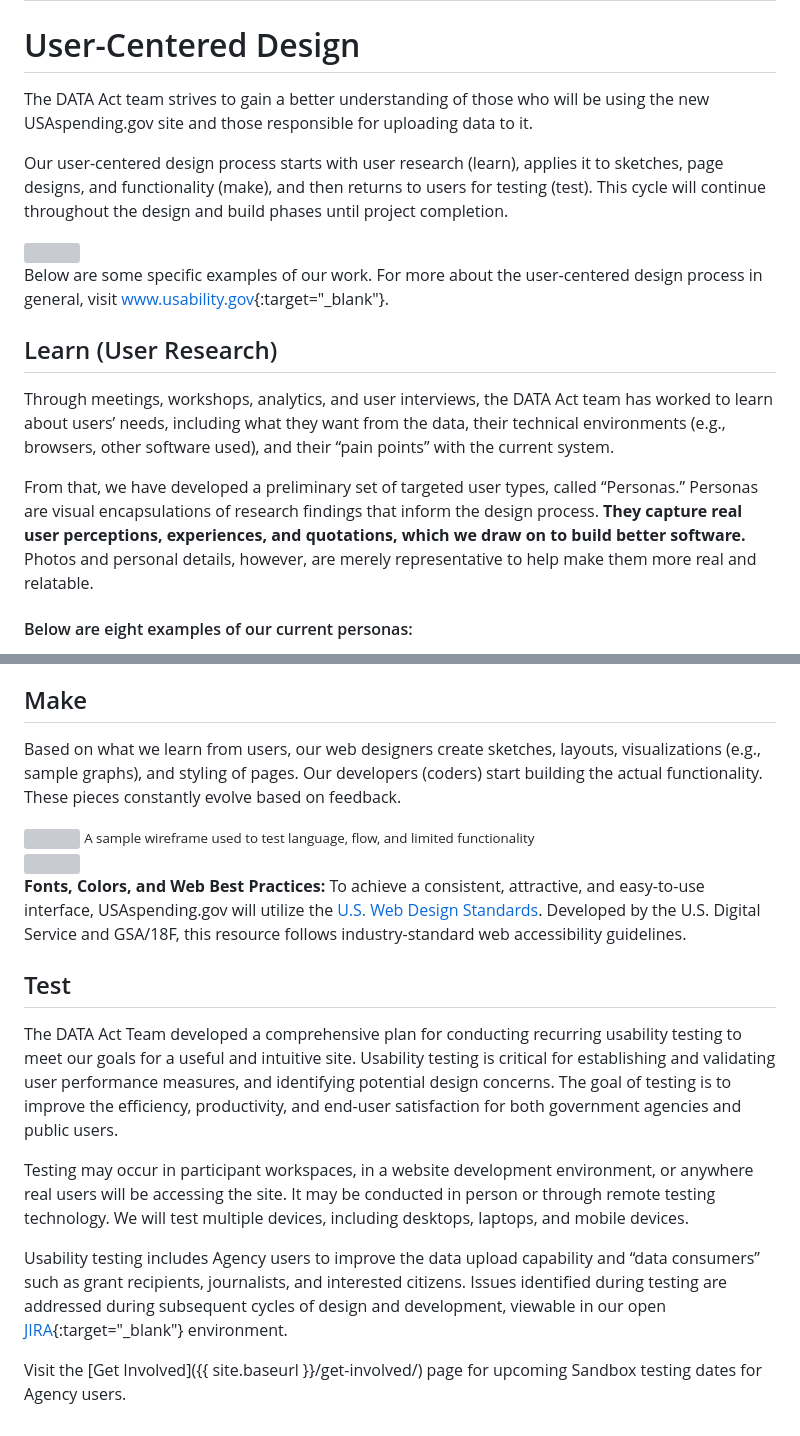
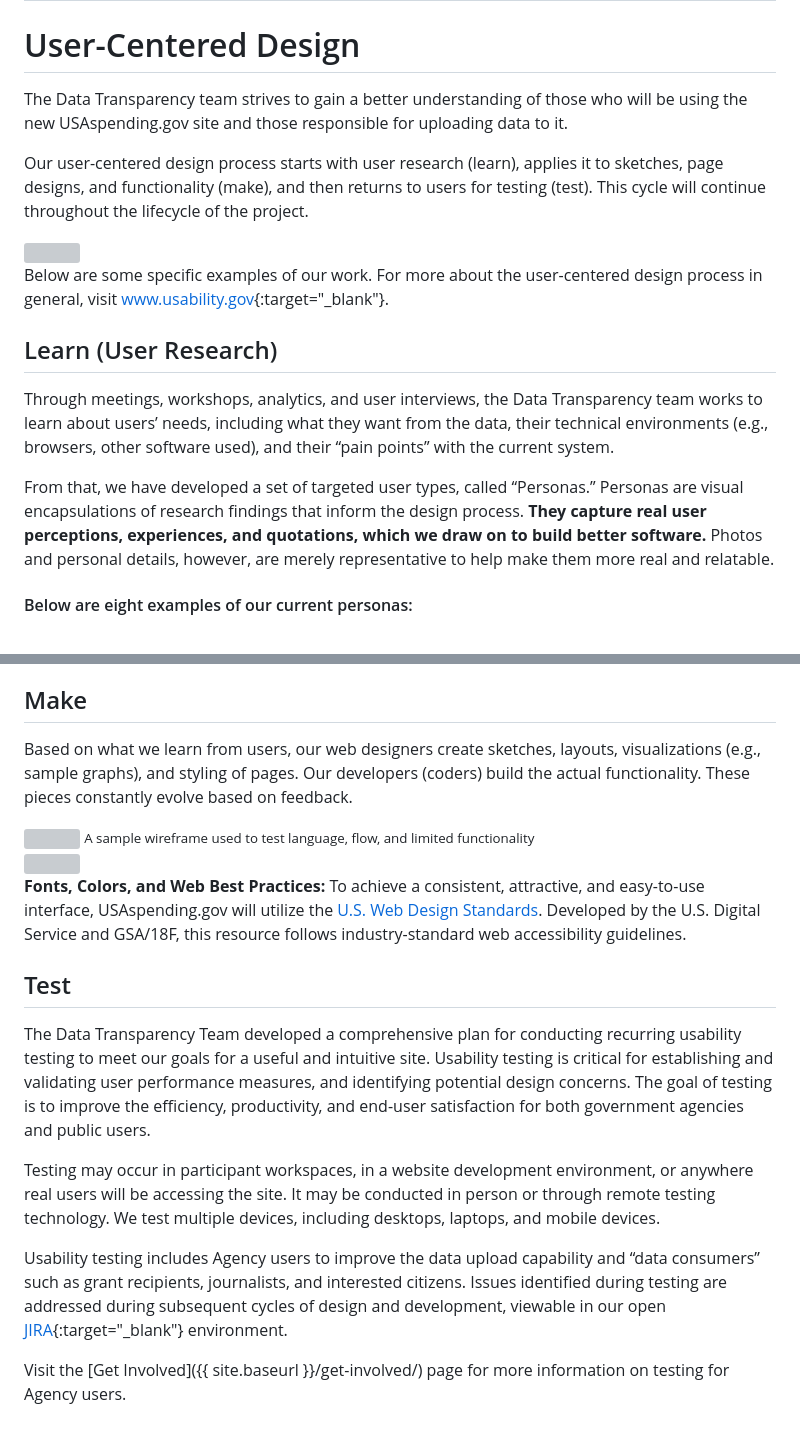
Before and after one commit to project-open-data/project-open-data.github.io, a Markdown page: user-centered-design.md, 2 parts joined by grey strips. Drawn GitHub-style; grey boxes are pictures that could not be loaded.

Commit message:
Update user-centered-design.md
updated text

```diff
--- a/user-centered-design.md
+++ b/user-centered-design.md
@@ -9,11 +9,11 @@ title: User-Centered Design
 
 # User-Centered Design
 
-The DATA Act team strives to gain a better understanding of those who will be using the new USAspending.gov site and those responsible for uploading data to it.
+The Data Transparency team strives to gain a better understanding of those who will be using the new USAspending.gov site and those responsible for uploading data to it.
 
 <!-- this is a test comment -->
 
-Our user-centered design process starts with user research (learn), applies it to sketches, page designs, and functionality (make), and then returns to users for testing (test). This cycle will continue throughout the design and build phases until project completion.
+Our user-centered design process starts with user research (learn), applies it to sketches, page designs, and functionality (make), and then returns to users for testing (test). This cycle will continue throughout the lifecycle of the project.
 
 
 <img class="learn-test-make" src="{{ site.baseurl }}/assets/graphics/learn-test-make.svg">
@@ -24,9 +24,9 @@ Below are some specific examples of our work.  For more about the user-centered
 
 ## Learn (User Research)
 
-Through meetings, workshops, analytics, and user interviews, the DATA Act team has worked to learn about users’ needs, including what they want from the data, their technical environments (e.g., browsers, other software used), and their “pain points” with the current system.
+Through meetings, workshops, analytics, and user interviews, the Data Transparency team works to learn about users’ needs, including what they want from the data, their technical environments (e.g., browsers, other software used), and their “pain points” with the current system.
 
-From that, we have developed a preliminary set of targeted user types, called “Personas.” Personas are visual encapsulations of research findings that inform the design process. **They capture real user perceptions, experiences, and quotations, which we draw on to build better software.** Photos and personal details, however, are merely representative to help make them more real and relatable.
+From that, we have developed a set of targeted user types, called “Personas.” Personas are visual encapsulations of research findings that inform the design process. **They capture real user perceptions, experiences, and quotations, which we draw on to build better software.** Photos and personal details, however, are merely representative to help make them more real and relatable.
 
 #### Below are eight examples of our current personas:
 
@@ -102,7 +102,7 @@ As more user research is conducted and designs are tested, our personas will evo
 
 <div class="row">
     <div class="col-md-8">
-        <p>Based on what we learn from users, our web designers create sketches, layouts, visualizations (e.g., sample graphs), and styling of pages. Our developers (coders) start building the actual functionality. These pieces constantly evolve based on feedback.</p>
+        <p>Based on what we learn from users, our web designers create sketches, layouts, visualizations (e.g., sample graphs), and styling of pages. Our developers (coders) build the actual functionality. These pieces constantly evolve based on feedback.</p>
         <img src="{{ site.baseurl }}/assets/img/wire-example.jpg" class="img-responsive center-block">
         <small class='text-center center-block'>A sample wireframe used to test language, flow, and limited functionality</small>
     </div>
@@ -116,10 +116,10 @@ As more user research is conducted and designs are tested, our personas will evo
 
 ## Test
 
-The DATA Act Team developed a comprehensive plan for conducting recurring usability testing to meet our goals for a useful and intuitive site. Usability testing is critical for establishing and validating user performance measures, and identifying potential design concerns. The goal of testing is to improve the efficiency, productivity, and end-user satisfaction for both government agencies and public users.
+The Data Transparency Team developed a comprehensive plan for conducting recurring usability testing to meet our goals for a useful and intuitive site. Usability testing is critical for establishing and validating user performance measures, and identifying potential design concerns. The goal of testing is to improve the efficiency, productivity, and end-user satisfaction for both government agencies and public users.
 
-Testing may occur in participant workspaces, in a website development environment, or anywhere real users will be accessing the site. It may be conducted in person or through remote testing technology.  We will test multiple devices, including desktops, laptops, and mobile devices.
+Testing may occur in participant workspaces, in a website development environment, or anywhere real users will be accessing the site. It may be conducted in person or through remote testing technology.  We test multiple devices, including desktops, laptops, and mobile devices.
 
 Usability testing includes Agency users to improve the data upload capability and “data consumers” such as grant recipients, journalists, and interested citizens. Issues identified during testing are addressed during subsequent cycles of design and development, viewable in our open [JIRA](https://federal-spending-transparency.atlassian.net/secure/BrowseProjects.jspa?selectedCategory=all&selectedProjectType=all){:target="_blank"} environment.
 
-Visit the [Get Involved]({{ site.baseurl }}/get-involved/) page for upcoming Sandbox testing dates for Agency users.
+Visit the [Get Involved]({{ site.baseurl }}/get-involved/) page for more information on testing for Agency users.
```
